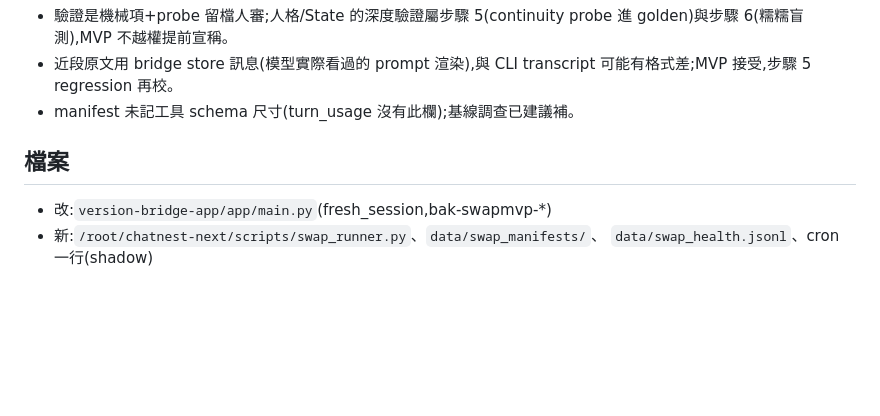
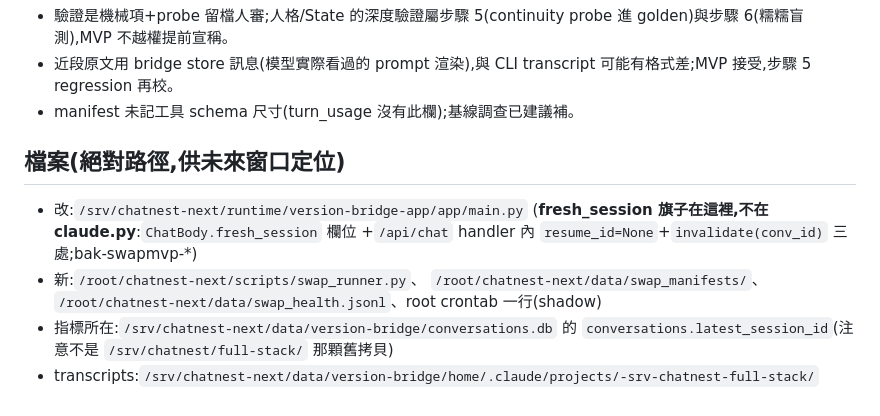
Before and after one commit to jiuxin3330-arch/OperitForge, a Markdown page: SWAP_MVP_REPORT_20260831.md, the part around the change. GitHub-like rendering; blank space fills up the shorter version.

```diff
--- a/SWAP_MVP_REPORT_20260831.md
+++ b/SWAP_MVP_REPORT_20260831.md
@@ -59,7 +59,13 @@
   可能有格式差;MVP 接受,步驟 5 regression 再校。
 - manifest 未記工具 schema 尺寸(turn_usage 沒有此欄);基線調查已建議補。
 
-## 檔案
-- 改:`version-bridge-app/app/main.py`(fresh_session,bak-swapmvp-*)
-- 新:`/root/chatnest-next/scripts/swap_runner.py`、`data/swap_manifests/`、
-  `data/swap_health.jsonl`、cron 一行(shadow)
+## 檔案(絕對路徑,供未來窗口定位)
+- 改:`/srv/chatnest-next/runtime/version-bridge-app/app/main.py`
+  (**fresh_session 旗子在這裡,不在 claude.py**:`ChatBody.fresh_session` 欄位
+  +`/api/chat` handler 內 `resume_id=None`+`invalidate(conv_id)` 三處;bak-swapmvp-*)
+- 新:`/root/chatnest-next/scripts/swap_runner.py`、
+  `/root/chatnest-next/data/swap_manifests/`、
+  `/root/chatnest-next/data/swap_health.jsonl`、root crontab 一行(shadow)
+- 指標所在:`/srv/chatnest-next/data/version-bridge/conversations.db` 的
+  `conversations.latest_session_id`(注意不是 `/srv/chatnest/full-stack/` 那顆舊拷貝)
+- transcripts:`/srv/chatnest-next/data/version-bridge/home/.claude/projects/-srv-chatnest-full-stack/`
```
Also changed, not shown: SWAP_STEP3_SETTLEMENT_20260831.md (added, +48 -0 lines).
